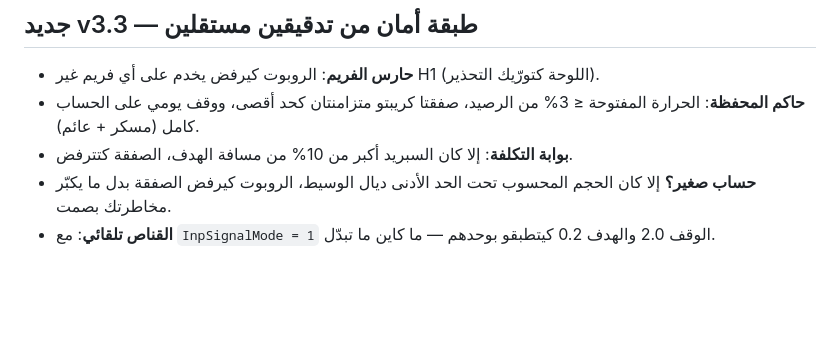
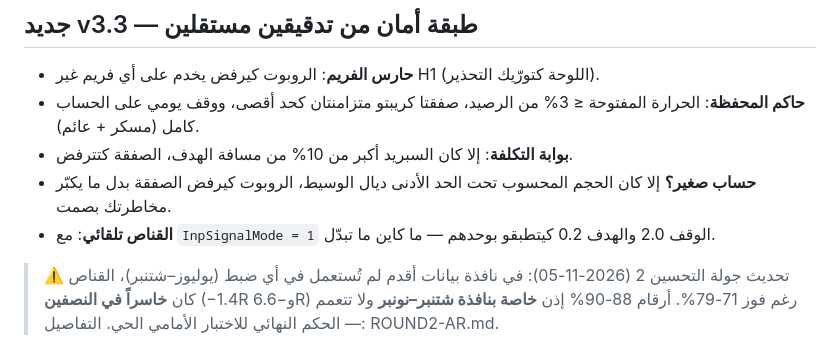
Before and after one commit to Bofrahi12/localboost-ai-site, a Markdown page: tradepro-signals/README-EA-AR.md, the part around the change. GitHub-like rendering; blank space fills up the shorter version.

Commit message:
Guide: round-2 sniper downgrade note

```diff
--- a/tradepro-signals/README-EA-AR.md
+++ b/tradepro-signals/README-EA-AR.md
@@ -94,3 +94,4 @@ Demo شهرين قبل أي حكم. التفاصيل: BACKTEST-80-AR.md.
 - **بوابة التكلفة**: إلا كان السبريد أكبر من 10% من مسافة الهدف، الصفقة كتترفض.
 - **حساب صغير؟** إلا كان الحجم المحسوب تحت الحد الأدنى ديال الوسيط، الروبوت كيرفض الصفقة بدل ما يكبّر مخاطرتك بصمت.
 - **القناص تلقائي**: مع `InpSignalMode = 1` الوقف 2.0 والهدف 0.2 كيتطبقو بوحدهم — ما كاين ما تبدّل.
+> ⚠️ تحديث جولة التحسين 2 (2026-11-05): في نافذة بيانات أقدم لم تُستعمل في أي ضبط (يوليوز–شتنبر)، القناص كان **خاسراً في النصفين** (−1.4R و−6.6R) رغم فوز 71-79%. أرقام 88-90% إذن **خاصة بنافذة شتنبر–نونبر** ولا تتعمم — الحكم النهائي للاختبار الأمامي الحي. التفاصيل: ROUND2-AR.md.
```
